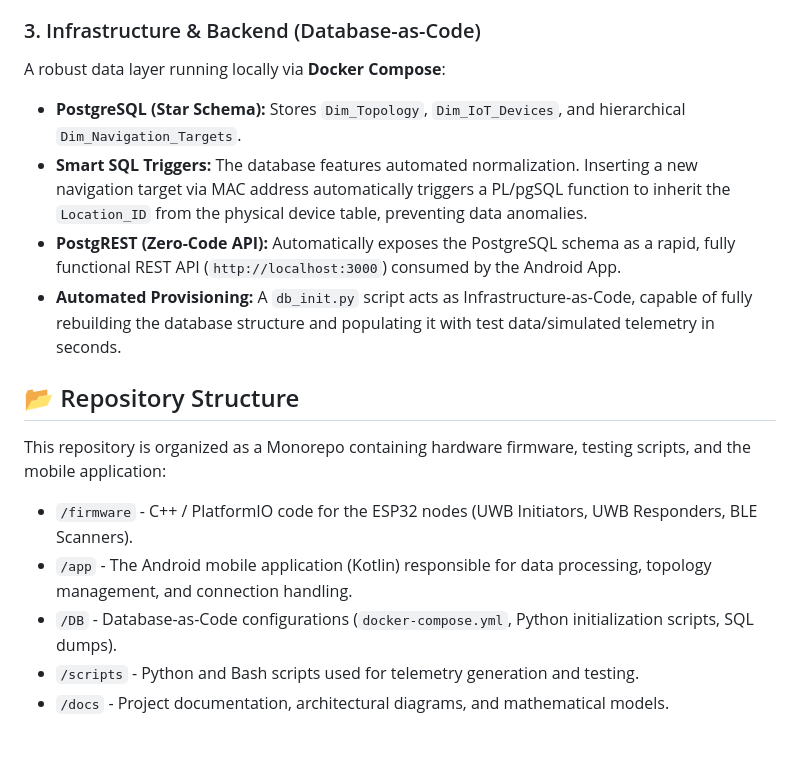
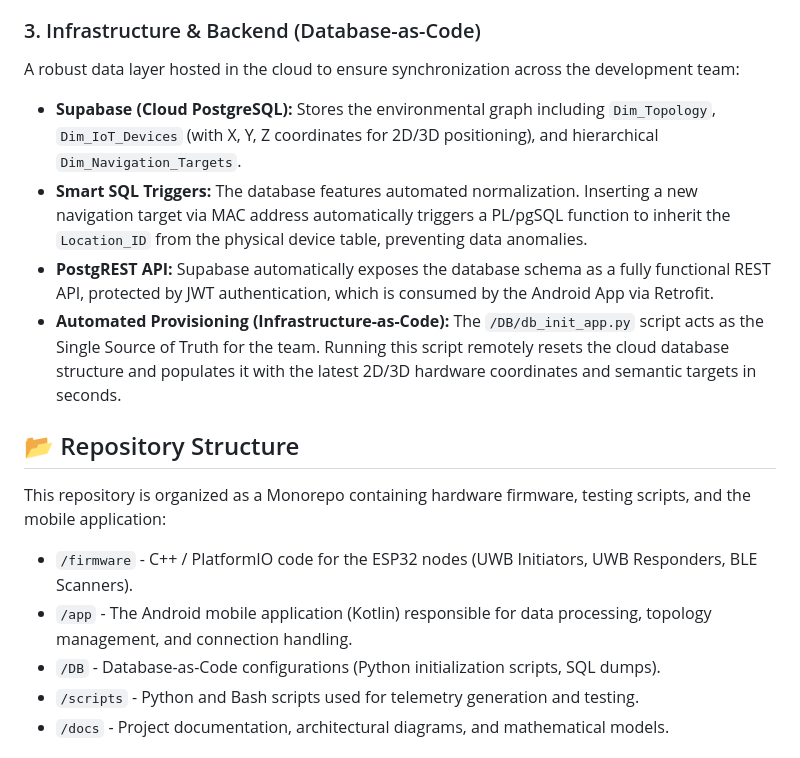
Before and after one commit to mackowiakd/Indoor-Navigation-UWB-BLE, a Markdown page: README.md, the part around the change. GitHub-like rendering.

Commit message:
Revise README for cloud database and API updates
Updated the README to reflect the transition from a local PostgreSQL setup to a cloud-based Supabase solution, including changes to the API and automated provisioning details.

```diff
--- a/README.md
+++ b/README.md
@@ -42,11 +42,11 @@ Written in **Native Kotlin** (Jetpack Compose, Coroutines):
 * **Offline-First Cache:** The building's topology and POI map are pre-fetched via Retrofit into a local RAM Cache (Single Source of Truth), ensuring navigation continues seamlessly in areas without Wi-Fi (e.g., basements).
 
 ### 3. Infrastructure & Backend (Database-as-Code)
-A robust data layer running locally via **Docker Compose**:
-* **PostgreSQL (Star Schema):** Stores `Dim_Topology`, `Dim_IoT_Devices`, and hierarchical `Dim_Navigation_Targets`.
+A robust data layer hosted in the cloud to ensure synchronization across the development team:
+* **Supabase (Cloud PostgreSQL):** Stores the environmental graph including `Dim_Topology`, `Dim_IoT_Devices` (with X, Y, Z coordinates for 2D/3D positioning), and hierarchical `Dim_Navigation_Targets`.
 * **Smart SQL Triggers:** The database features automated normalization. Inserting a new navigation target via MAC address automatically triggers a PL/pgSQL function to inherit the `Location_ID` from the physical device table, preventing data anomalies.
-* **PostgREST (Zero-Code API):** Automatically exposes the PostgreSQL schema as a rapid, fully functional REST API (`http://localhost:3000`) consumed by the Android App.
-* **Automated Provisioning:** A `db_init.py` script acts as Infrastructure-as-Code, capable of fully rebuilding the database structure and populating it with test data/simulated telemetry in seconds.
+* **PostgREST API:** Supabase automatically exposes the database schema as a fully functional REST API, protected by JWT authentication, which is consumed by the Android App via Retrofit.
+* **Automated Provisioning (Infrastructure-as-Code):** The `/DB/db_init_app.py` script acts as the Single Source of Truth for the team. Running this script remotely resets the cloud database structure and populates it with the latest 2D/3D hardware coordinates and semantic targets in seconds.
 
 ## 📂 Repository Structure
 
@@ -54,7 +54,7 @@ This repository is organized as a Monorepo containing hardware firmware, testing
 
 - `/firmware` - C++ / PlatformIO code for the ESP32 nodes (UWB Initiators, UWB Responders, BLE Scanners).
 - `/app` - The Android mobile application (Kotlin) responsible for data processing, topology management, and connection handling.
-- `/DB` - Database-as-Code configurations (`docker-compose.yml`, Python initialization scripts, SQL dumps).
+- `/DB` - Database-as-Code configurations (Python initialization scripts, SQL dumps).
 - `/scripts` - Python and Bash scripts used for telemetry generation and testing.
 - `/docs` - Project documentation, architectural diagrams, and mathematical models.
 
```
